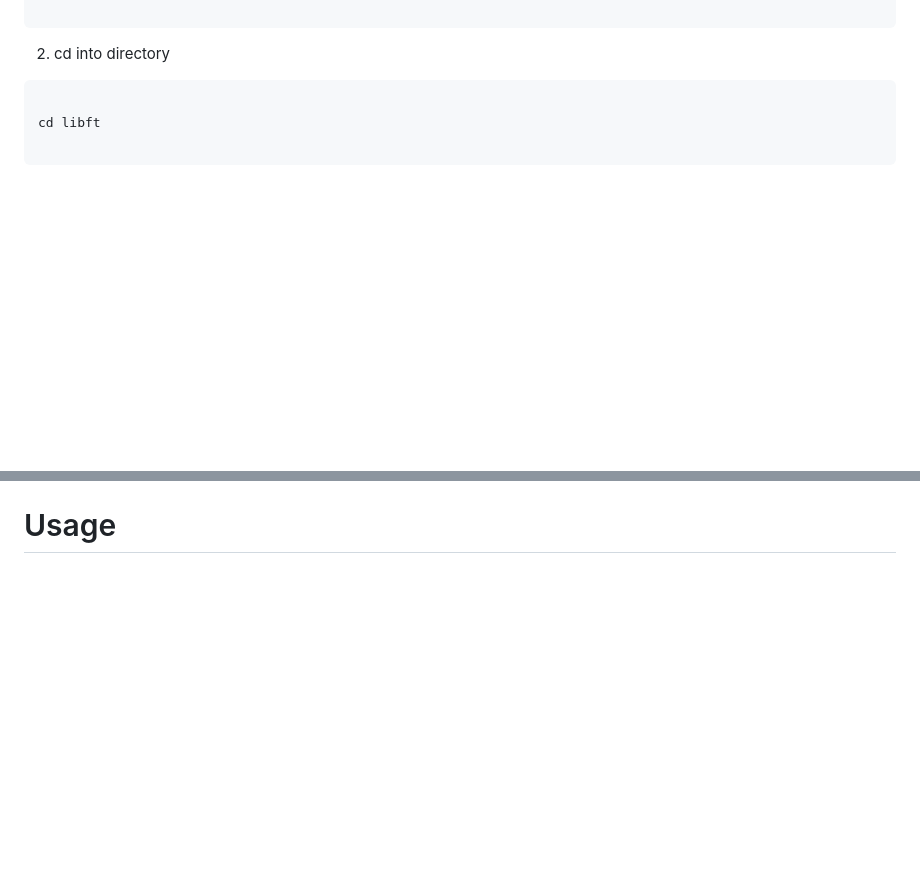
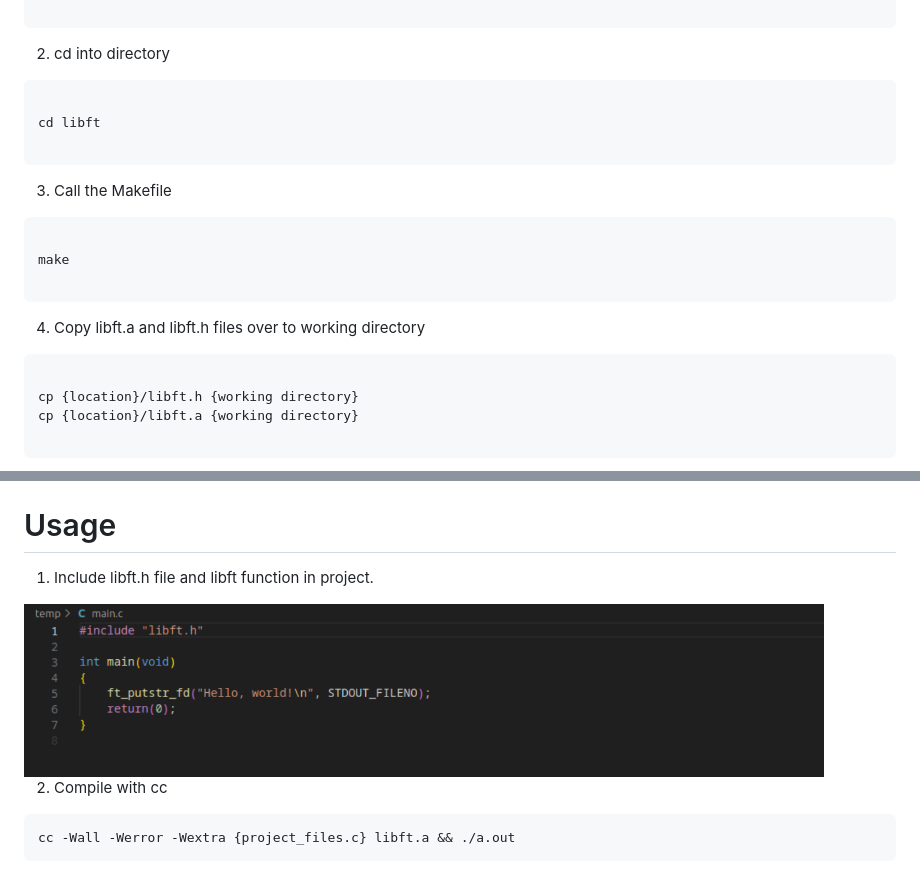
Before and after one commit to sairutra/libft, a Markdown page: README.md, 2 parts joined by grey strips. GitHub-like rendering; pictures changed too: images/include_libft.png (added); blank space fills up the shorter version.

Commit message:
updated readme/installation and readme/usage

````diff
--- a/README.md
+++ b/README.md
@@ -135,3 +135,20 @@ cd libft
 
 ```
 
+3. Call the Makefile
+
+```sh
+
+make
+
+```
+
+4. Copy libft.a and libft.h files over to working directory
+
+```sh
+
+cp {location}/libft.h {working directory}
+cp {location}/libft.a {working directory}
+
+```
+
@@ -138,3 +160,17 @@ cd libft
 <!-- USAGE EXAMPLES -->
 
 # Usage
+
+1. Include libft.h file and libft function in project.
+
+<a href="https://github.com/sebastianpenning/libft">
+  <img src="images/include_libft.png" alt="include_libft" width="800" height="175">
+</a>
+
+
+2. Compile with cc
+
+```sh
+cc -Wall -Werror -Wextra {project_files.c} libft.a && ./a.out
+```
+
````
Also changed, not shown: other parts of README.md (+9 -0 lines), images/compile_libft.png (added), images/make_libft.png (added).
